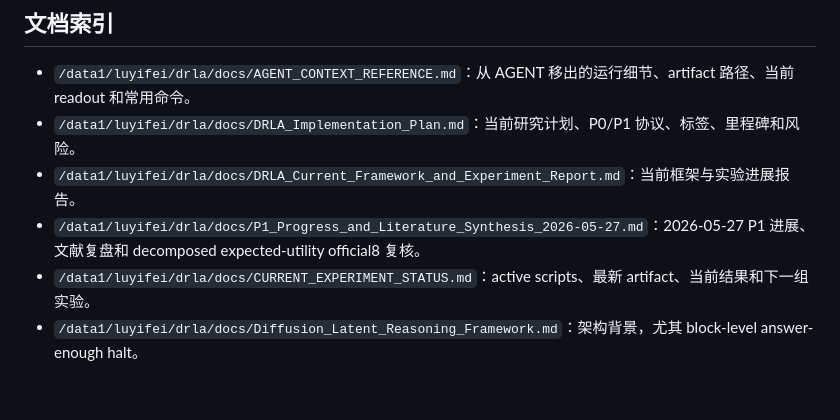
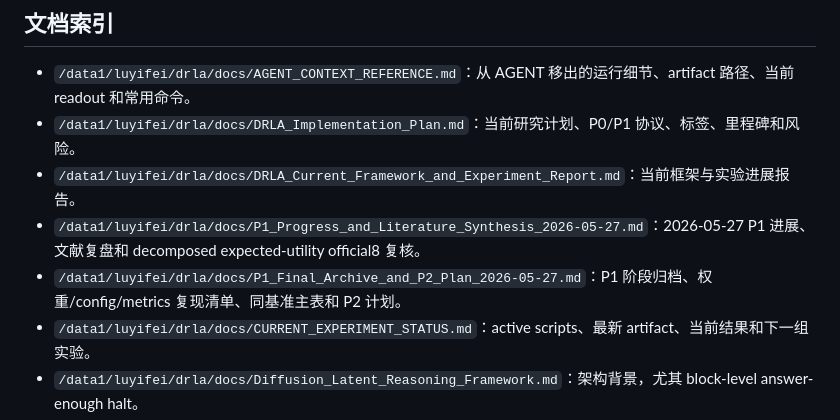
Before and after one commit to typhoon112/drla, a Markdown page: AGENT.md, the part around the change. Rendered like a GitHub page; blank space fills up the shorter version.

Commit message:
Archive P1 results and P2 plan

```diff
--- a/AGENT.md
+++ b/AGENT.md
@@ -95,6 +95,7 @@ swanlab verify
 - `/data1/luyifei/drla/docs/DRLA_Implementation_Plan.md`：当前研究计划、P0/P1 协议、标签、里程碑和风险。
 - `/data1/luyifei/drla/docs/DRLA_Current_Framework_and_Experiment_Report.md`：当前框架与实验进展报告。
 - `/data1/luyifei/drla/docs/P1_Progress_and_Literature_Synthesis_2026-05-27.md`：2026-05-27 P1 进展、文献复盘和 decomposed expected-utility official8 复核。
+- `/data1/luyifei/drla/docs/P1_Final_Archive_and_P2_Plan_2026-05-27.md`：P1 阶段归档、权重/config/metrics 复现清单、同基准主表和 P2 计划。
 - `/data1/luyifei/drla/docs/CURRENT_EXPERIMENT_STATUS.md`：active scripts、最新 artifact、当前结果和下一组实验。
 - `/data1/luyifei/drla/docs/Diffusion_Latent_Reasoning_Framework.md`：架构背景，尤其 block-level answer-enough halt。
 - `/data1/luyifei/drla/docs/SWANLAB_TRACKING.md`：SwanLab logging 和 resume 约定。
```
Also changed, not shown: docs/P1_Final_Archive_and_P2_Plan_2026-05-27.md (added, +474 -0 lines).
